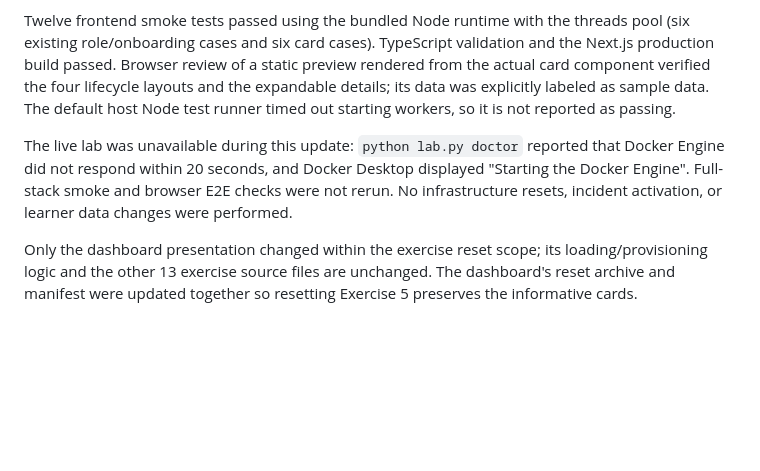
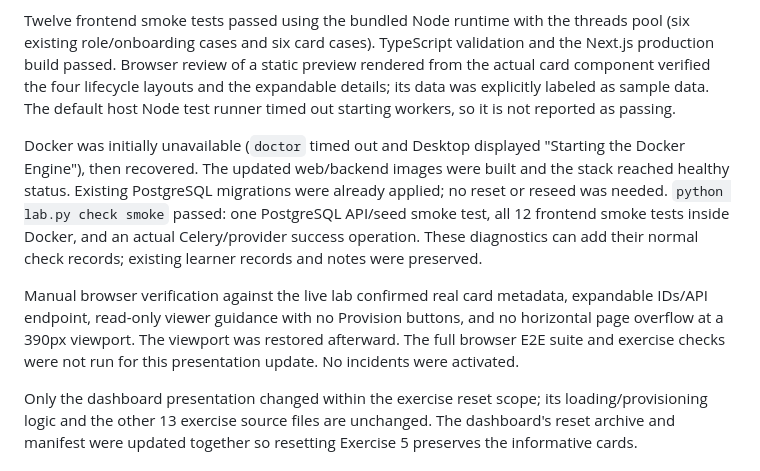
Before and after one commit to Mahmoud4hmed/EnvPilot-Lab, a Markdown page: EnvPilot-Lab/VERIFICATION.md, the part around the change. Rendered like a GitHub page; blank space fills up the shorter version.

Commit message:
Record live card verification and successful Docker smoke checks

```diff
--- a/EnvPilot-Lab/VERIFICATION.md
+++ b/EnvPilot-Lab/VERIFICATION.md
@@ -8,7 +8,9 @@ Cards now label project/organization, explain the API-reported lifecycle, show t
 
 Twelve frontend smoke tests passed using the bundled Node runtime with the threads pool (six existing role/onboarding cases and six card cases). TypeScript validation and the Next.js production build passed. Browser review of a static preview rendered from the actual card component verified the four lifecycle layouts and the expandable details; its data was explicitly labeled as sample data. The default host Node test runner timed out starting workers, so it is not reported as passing.
 
-The live lab was unavailable during this update: `python lab.py doctor` reported that Docker Engine did not respond within 20 seconds, and Docker Desktop displayed "Starting the Docker Engine". Full-stack smoke and browser E2E checks were not rerun. No infrastructure resets, incident activation, or learner data changes were performed.
+Docker was initially unavailable (`doctor` timed out and Desktop displayed "Starting the Docker Engine"), then recovered. The updated web/backend images were built and the stack reached healthy status. Existing PostgreSQL migrations were already applied; no reset or reseed was needed. `python lab.py check smoke` passed: one PostgreSQL API/seed smoke test, all 12 frontend smoke tests inside Docker, and an actual Celery/provider success operation. These diagnostics can add their normal check records; existing learner records and notes were preserved.
+
+Manual browser verification against the live lab confirmed real card metadata, expandable IDs/API endpoint, read-only viewer guidance with no Provision buttons, and no horizontal page overflow at a 390px viewport. The viewport was restored afterward. The full browser E2E suite and exercise checks were not run for this presentation update. No incidents were activated.
 
 Only the dashboard presentation changed within the exercise reset scope; its loading/provisioning logic and the other 13 exercise source files are unchanged. The dashboard's reset archive and manifest were updated together so resetting Exercise 5 preserves the informative cards.
 
```
